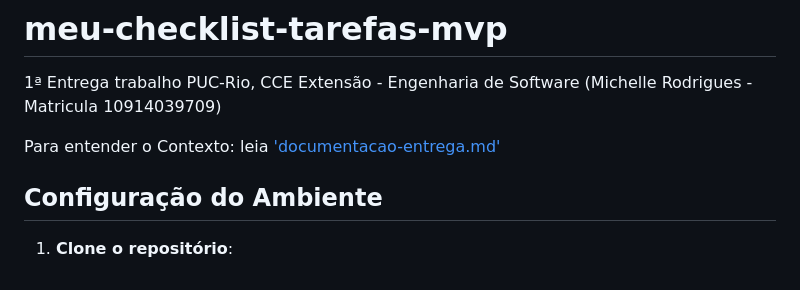
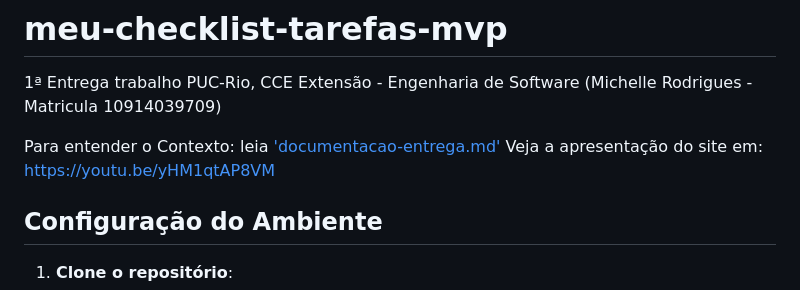
Before and after one commit to michellerodrigues/meu-checklist-tarefas-mvp, a Markdown page: README.md, the part around the change. Rendered like a GitHub page.

```diff
--- a/README.md
+++ b/README.md
@@ -3,7 +3,7 @@
 1ª Entrega trabalho PUC-Rio, CCE Extensão - Engenharia de Software (Michelle Rodrigues - Matricula 10914039709)
 
 Para entender o Contexto: leia ['documentacao-entrega.md'](https://github.com/michellerodrigues/meu-checklist-tarefas-mvp/blob/main/Documentacao-Entrega.md)
-
+Veja a apresentação do site em: https://youtu.be/yHM1qtAP8VM
 
 ## Configuração do Ambiente
 
```
